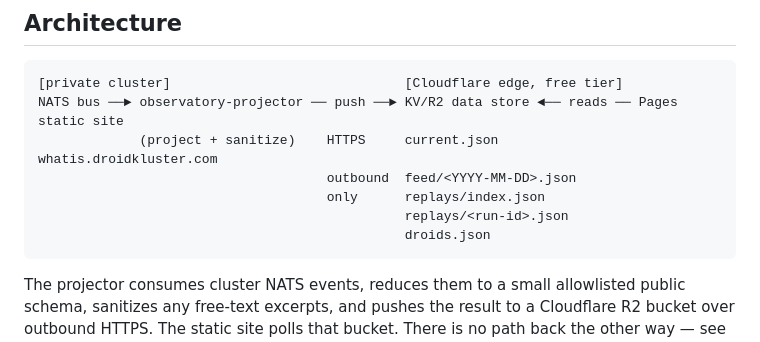
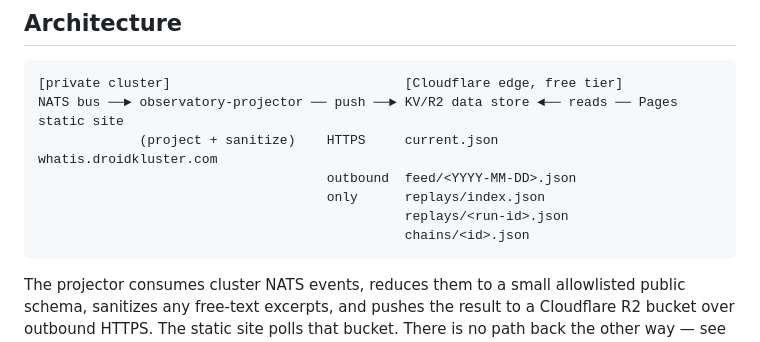
Before and after one commit to syntax922/droidkluster-observatory, a Markdown page: README.md, the part around the change. Rendered like a GitHub page.

Commit message:
docs(fix): README diagram — remove phantom droids.json, add chains/<id>.json
droids.json was never written by any code path (droid identity ships
site-bundled via registry.ts; live droid state rides in current.json's
droids array). chains/<id>.json (auto-captured pre-curation, written by
capture.ts) was missing from the diagram. Scanned THREAT_MODEL.md and
docs/DEPLOYMENT.md for the same phantom and for registry mentions — none
found; no further changes needed there.

````diff
--- a/README.md
+++ b/README.md
@@ -16,7 +16,7 @@ NATS bus ──► observatory-projector ── push ──► KV/R2 data store
                                      outbound  feed/<YYYY-MM-DD>.json
                                      only      replays/index.json
                                                replays/<run-id>.json
-                                               droids.json
+                                               chains/<id>.json
 ```
 
 The projector consumes cluster NATS events, reduces them to a small
````
